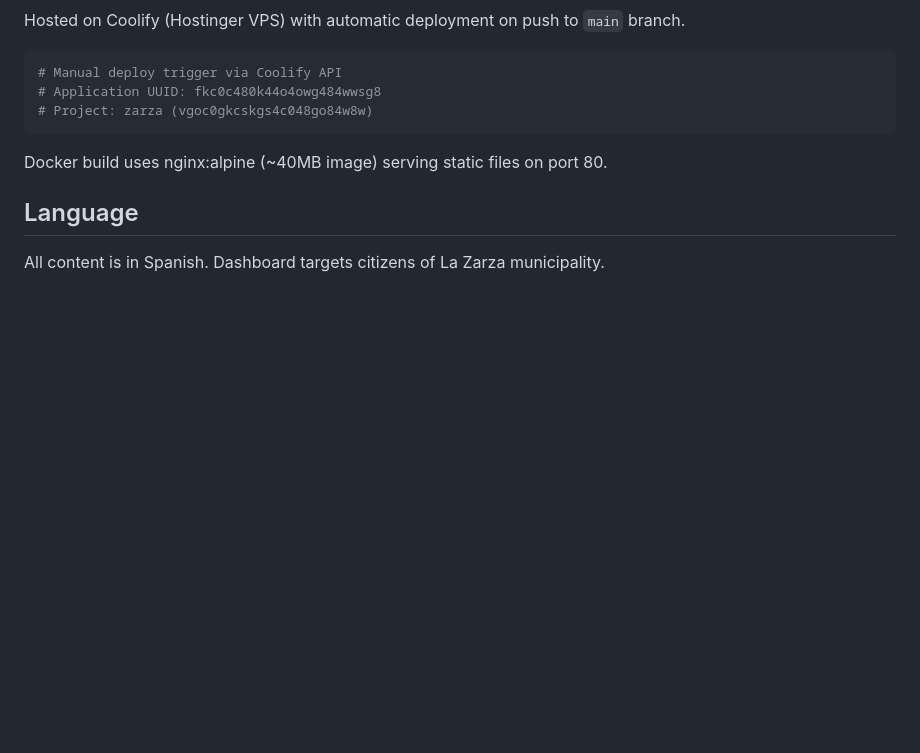
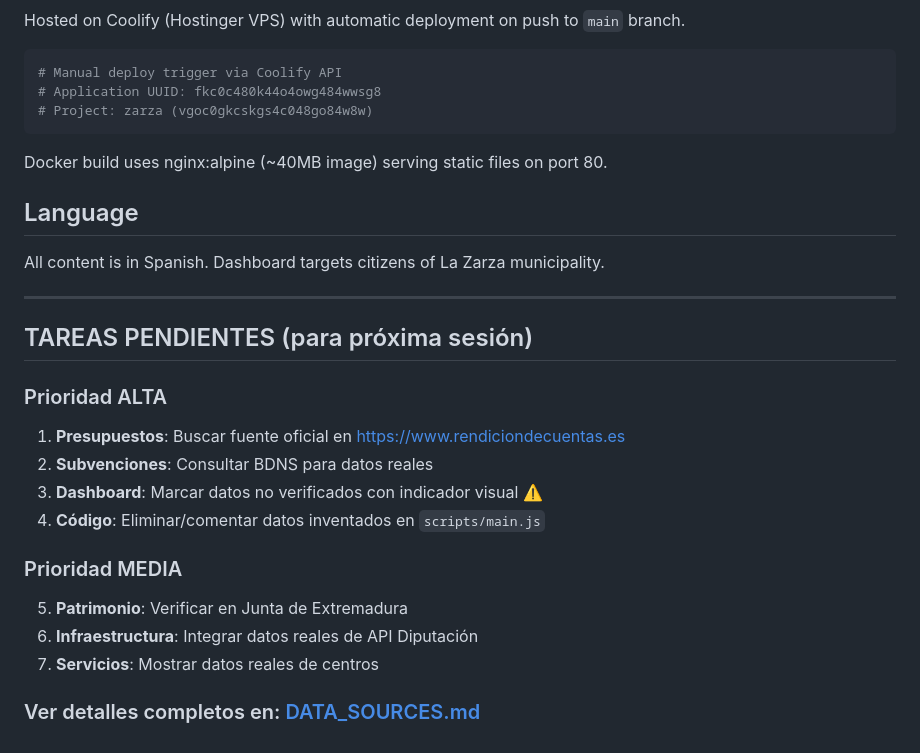
Before and after one commit to xuli70/lazarza, a Markdown page: CLAUDE.md, the part around the change. Drawn GitHub-style; blank space fills up the shorter version.

```diff
--- a/CLAUDE.md
+++ b/CLAUDE.md
@@ -206,3 +206,20 @@ Docker build uses nginx:alpine (~40MB image) serving static files on port 80.
 ## Language
 
 All content is in Spanish. Dashboard targets citizens of La Zarza municipality.
+
+---
+
+## TAREAS PENDIENTES (para próxima sesión)
+
+### Prioridad ALTA
+1. **Presupuestos**: Buscar fuente oficial en https://www.rendiciondecuentas.es
+2. **Subvenciones**: Consultar BDNS para datos reales
+3. **Dashboard**: Marcar datos no verificados con indicador visual ⚠️
+4. **Código**: Eliminar/comentar datos inventados en `scripts/main.js`
+
+### Prioridad MEDIA
+5. **Patrimonio**: Verificar en Junta de Extremadura
+6. **Infraestructura**: Integrar datos reales de API Diputación
+7. **Servicios**: Mostrar datos reales de centros
+
+### Ver detalles completos en: [DATA_SOURCES.md](DATA_SOURCES.md)
```
Also changed, not shown: DATA_SOURCES.md (+44 -0 lines).
